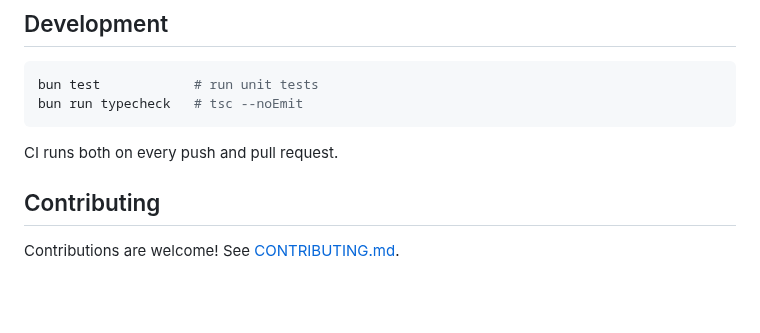
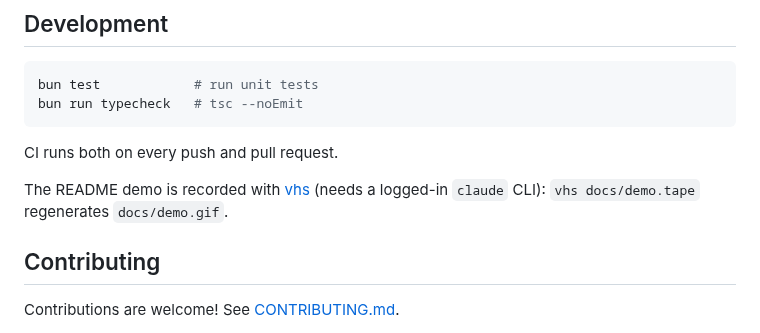
Before and after one commit to DoffuXx/leafFocus, a Markdown page: README.md, the part around one of its changes. Drawn GitHub-style; blank space fills up the shorter version.

```diff
--- a/README.md
+++ b/README.md
@@ -156,6 +156,9 @@ bun run typecheck   # tsc --noEmit
 
 CI runs both on every push and pull request.
 
+The README demo is recorded with [vhs](https://github.com/charmbracelet/vhs) (needs a logged-in
+`claude` CLI): `vhs docs/demo.tape` regenerates `docs/demo.gif`.
+
 ## Contributing
 
 Contributions are welcome! See [CONTRIBUTING.md](CONTRIBUTING.md).
```
Also changed, not shown: other parts of README.md (+1 -1 lines), docs/demo.gif, 1 other file.
